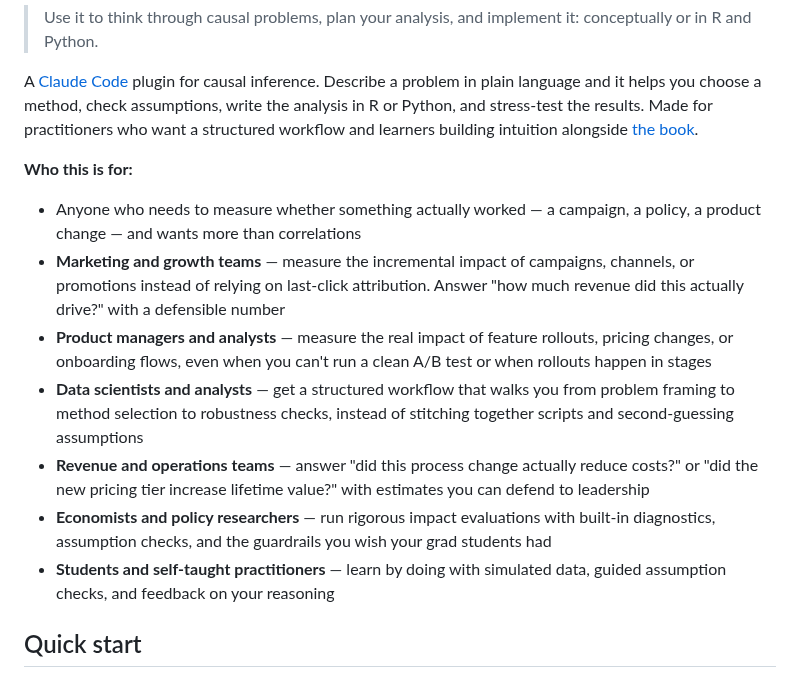
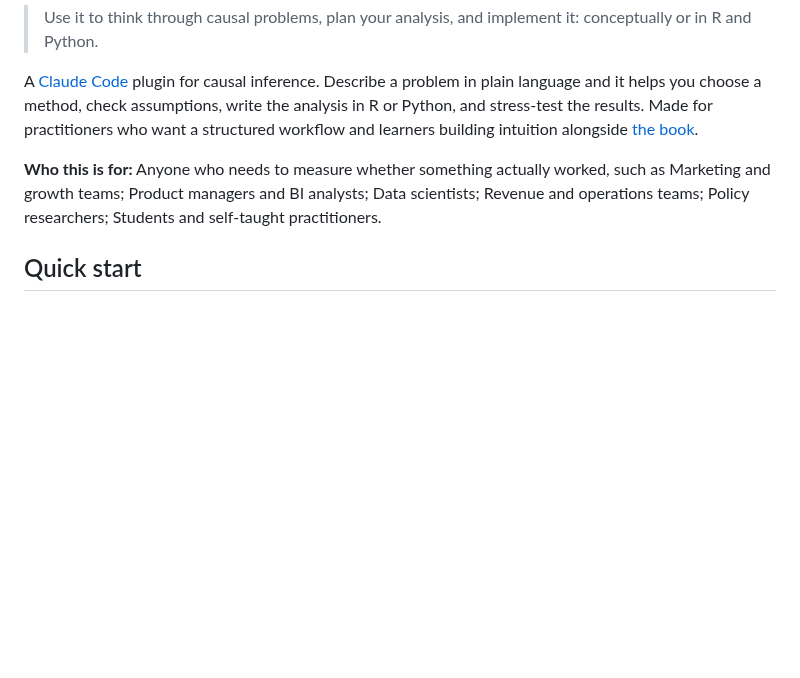
Before and after one commit to RobsonTigre/everyday-causal-skills, a Markdown page: README.md, the part around the change. Rendered like a GitHub page; blank space fills up the shorter version.

```diff
--- a/README.md
+++ b/README.md
@@ -10,15 +10,7 @@
 
 A [Claude Code](https://docs.anthropic.com/en/docs/claude-code) plugin for causal inference. Describe a problem in plain language and it helps you choose a method, check assumptions, write the analysis in R or Python, and stress-test the results. Made for practitioners who want a structured workflow and learners building intuition alongside [the book](https://www.everydaycausal.com/).
 
-**Who this is for:**
-
-- Anyone who needs to measure whether something actually worked — a campaign, a policy, a product change — and wants more than correlations
-- **Marketing and growth teams** — measure the incremental impact of campaigns, channels, or promotions instead of relying on last-click attribution. Answer "how much revenue did this actually drive?" with a defensible number
-- **Product managers and analysts** — measure the real impact of feature rollouts, pricing changes, or onboarding flows, even when you can't run a clean A/B test or when rollouts happen in stages
-- **Data scientists and analysts** — get a structured workflow that walks you from problem framing to method selection to robustness checks, instead of stitching together scripts and second-guessing assumptions
-- **Revenue and operations teams** — answer "did this process change actually reduce costs?" or "did the new pricing tier increase lifetime value?" with estimates you can defend to leadership
-- **Economists and policy researchers** — run rigorous impact evaluations with built-in diagnostics, assumption checks, and the guardrails you wish your grad students had
-- **Students and self-taught practitioners** — learn by doing with simulated data, guided assumption checks, and feedback on your reasoning
+**Who this is for:** Anyone who needs to measure whether something actually worked, such as Marketing and growth teams; Product managers and BI analysts; Data scientists; Revenue and operations teams; Policy researchers; Students and self-taught practitioners.
 
 ## Quick start
 
```
Also changed, not shown: README.pt-BR.md (+1 -9 lines).
